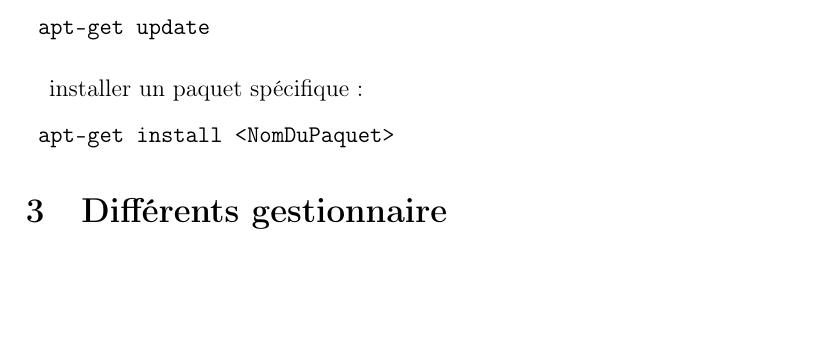
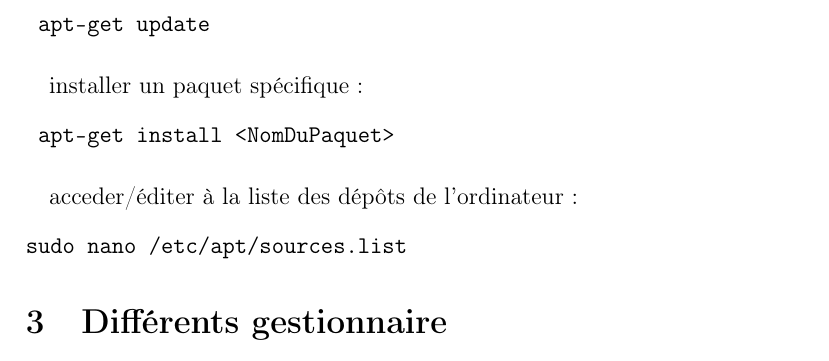
Before and after one commit to acherruau/projetlinux, a LaTeX document (rapport.tex): part of page 5 of 7, cut so that both start at the same text, the shorter picture padded with empty space. Compiled offline with pdfLaTeX.

Commit message:
ajout commande modif depot

```diff
--- a/rapport.tex
+++ b/rapport.tex
@@ -93,6 +93,11 @@ installer un  paquet spécifique :
 \begin{verbatim}
  apt-get install <NomDuPaquet>
 \end{verbatim}
+\paragraph{}
+acceder/éditer à la liste des dépôts de l'ordinateur :
+\begin{verbatim}
+sudo nano /etc/apt/sources.list
+\end{verbatim}
 
 
 
```
